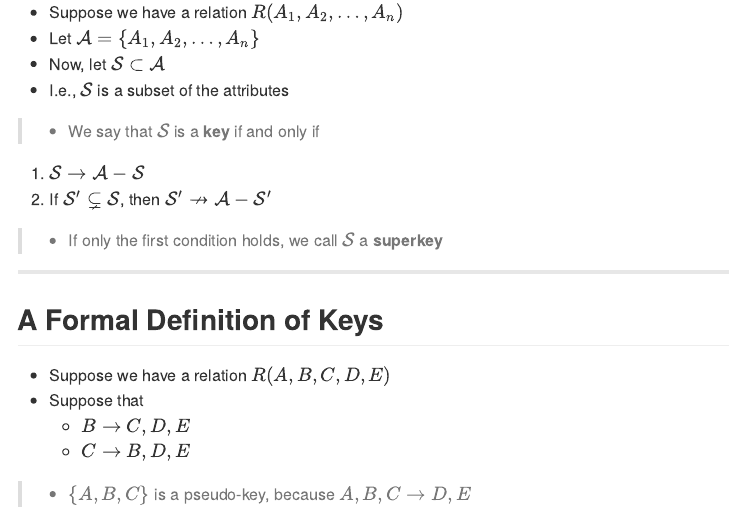
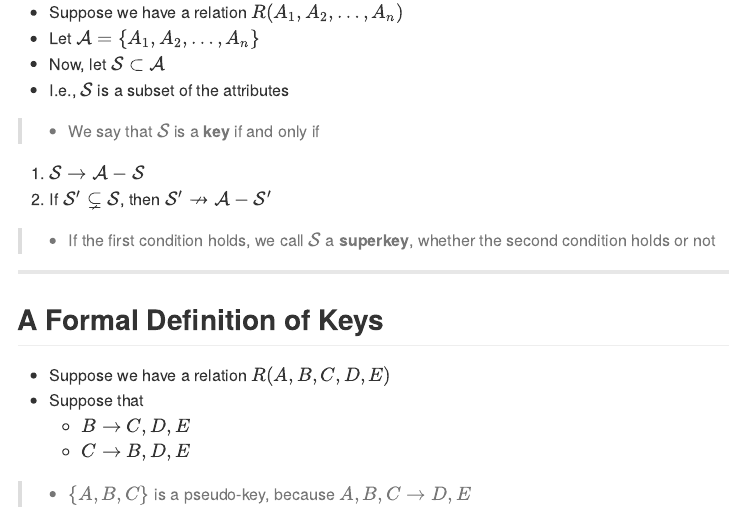
Before and after one commit to rubengamboa/4820-slides, an R Markdown document (ch03-design-theory.Rmd): the page in a window 1100 px wide, from 2930 px down. The pictures show the output file ch03-design-theory.md that the author committed with the source, drawn offline in the style of GitHub.

Commit message:
Changed superkey to be consistent with book

```diff
--- a/ch03-design-theory.Rmd
+++ b/ch03-design-theory.Rmd
@@ -143,7 +143,7 @@ Wayne's World       | 1992   |     95 | comedy | Paramount  | Mike Meyers
   1. $\mathcal{S} \rightarrow \mathcal{A} - \mathcal{S}$
   2. If $\mathcal{S'} \subsetneq \mathcal{S}$, then $\mathcal{S'} \nrightarrow \mathcal{A} - \mathcal{S'}$
 
-> * If only the first condition holds, we call $\mathcal{S}$ a **superkey**
+> * If the first condition holds, we call $\mathcal{S}$ a **superkey**, whether the second condition holds or not
 
 ---
 
```
Also changed, not shown: ch03-design-theory.html, ch03-design-theory.md.
